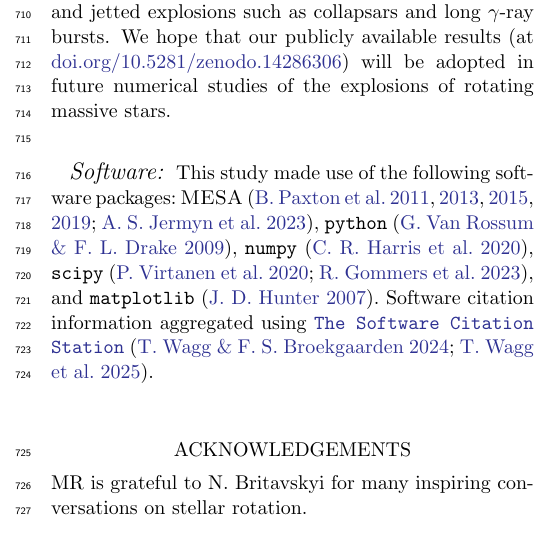
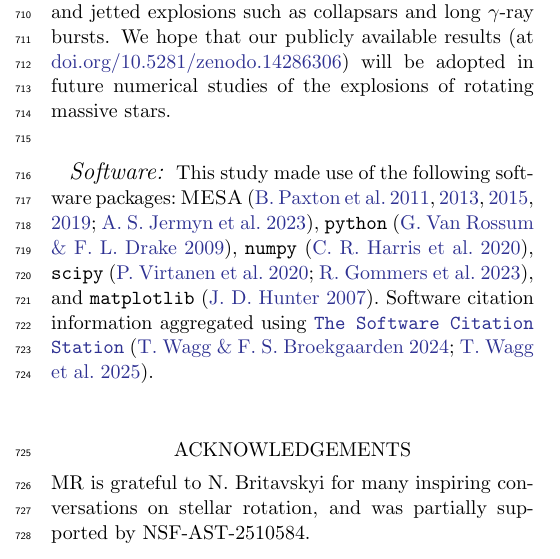
Before and after one commit to mathren/CHE_lGRB_progenitors, a LaTeX paper (manuscript/CHE_GRB_progenitors.tex): part of one column of page 10 of 17, cut so that both start at the same text. Compiled offline with pdfLaTeX.

Commit message:
acknowledgements + bibtex minor fix

```diff
--- a/manuscript/CHE_GRB_progenitors.tex
+++ b/manuscript/CHE_GRB_progenitors.tex
@@ -844,7 +844,7 @@ of rotating massive stars.\\
 
 \begin{acknowledgements}
   MR is grateful to N.~Britavskyi for many inspiring conversations on
-  stellar rotation.
+  stellar rotation, and was partially supported by NSF-AST-2510584.
 \end{acknowledgements}
 
 \bibliographystyle{aasjournalv7}
```
Also changed, not shown: manuscript/CHE_GRB_progenitors.bib (+1 -1 lines).
